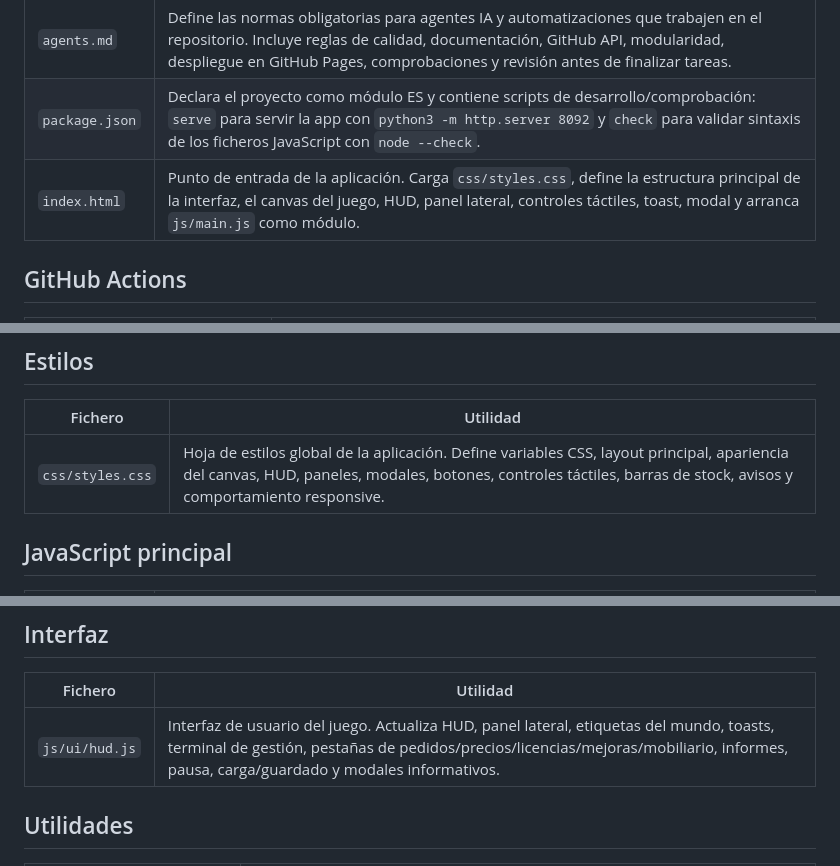
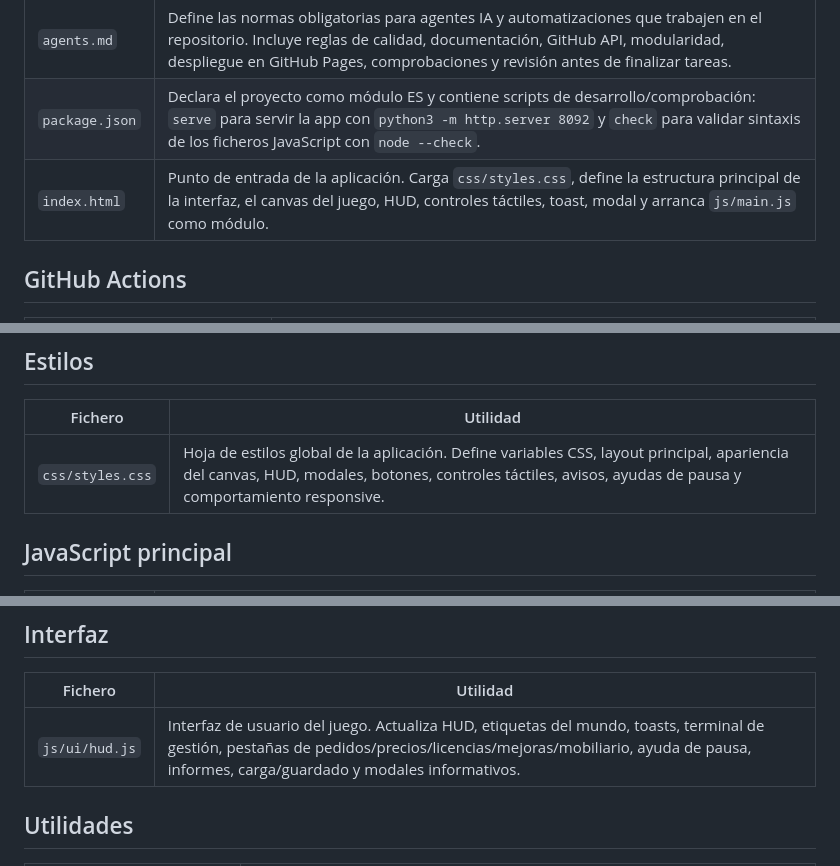
Before and after one commit to jalonsomerchan/supermarket-manager, a Markdown page: docs/file-inventory.md, 3 parts joined by grey strips. GitHub-like rendering.

Commit message:
Update inventory after removing panel

```diff
--- a/docs/file-inventory.md
+++ b/docs/file-inventory.md
@@ -8,7 +8,7 @@ Este documento resume los ficheros actuales del repositorio y la utilidad princi
 | --- | --- |
 | `agents.md` | Define las normas obligatorias para agentes IA y automatizaciones que trabajen en el repositorio. Incluye reglas de calidad, documentación, GitHub API, modularidad, despliegue en GitHub Pages, comprobaciones y revisión antes de finalizar tareas. |
 | `package.json` | Declara el proyecto como módulo ES y contiene scripts de desarrollo/comprobación: `serve` para servir la app con `python3 -m http.server 8092` y `check` para validar sintaxis de los ficheros JavaScript con `node --check`. |
-| `index.html` | Punto de entrada de la aplicación. Carga `css/styles.css`, define la estructura principal de la interfaz, el canvas del juego, HUD, panel lateral, controles táctiles, toast, modal y arranca `js/main.js` como módulo. |
+| `index.html` | Punto de entrada de la aplicación. Carga `css/styles.css`, define la estructura principal de la interfaz, el canvas del juego, HUD, controles táctiles, toast, modal y arranca `js/main.js` como módulo. |
 
 ## GitHub Actions
 
@@ -21,7 +21,7 @@ Este documento resume los ficheros actuales del repositorio y la utilidad princi
 
 | Fichero | Utilidad |
 | --- | --- |
-| `css/styles.css` | Hoja de estilos global de la aplicación. Define variables CSS, layout principal, apariencia del canvas, HUD, paneles, modales, botones, controles táctiles, barras de stock, avisos y comportamiento responsive. |
+| `css/styles.css` | Hoja de estilos global de la aplicación. Define variables CSS, layout principal, apariencia del canvas, HUD, modales, botones, controles táctiles, avisos, ayudas de pausa y comportamiento responsive. |
 
 ## JavaScript principal
 
@@ -55,7 +55,7 @@ Este documento resume los ficheros actuales del repositorio y la utilidad princi
 
 | Fichero | Utilidad |
 | --- | --- |
-| `js/ui/hud.js` | Interfaz de usuario del juego. Actualiza HUD, panel lateral, etiquetas del mundo, toasts, terminal de gestión, pestañas de pedidos/precios/licencias/mejoras/mobiliario, informes, pausa, carga/guardado y modales informativos. |
+| `js/ui/hud.js` | Interfaz de usuario del juego. Actualiza HUD, etiquetas del mundo, toasts, terminal de gestión, pestañas de pedidos/precios/licencias/mejoras/mobiliario, ayuda de pausa, informes, carga/guardado y modales informativos. |
 
 ## Utilidades
 
```
